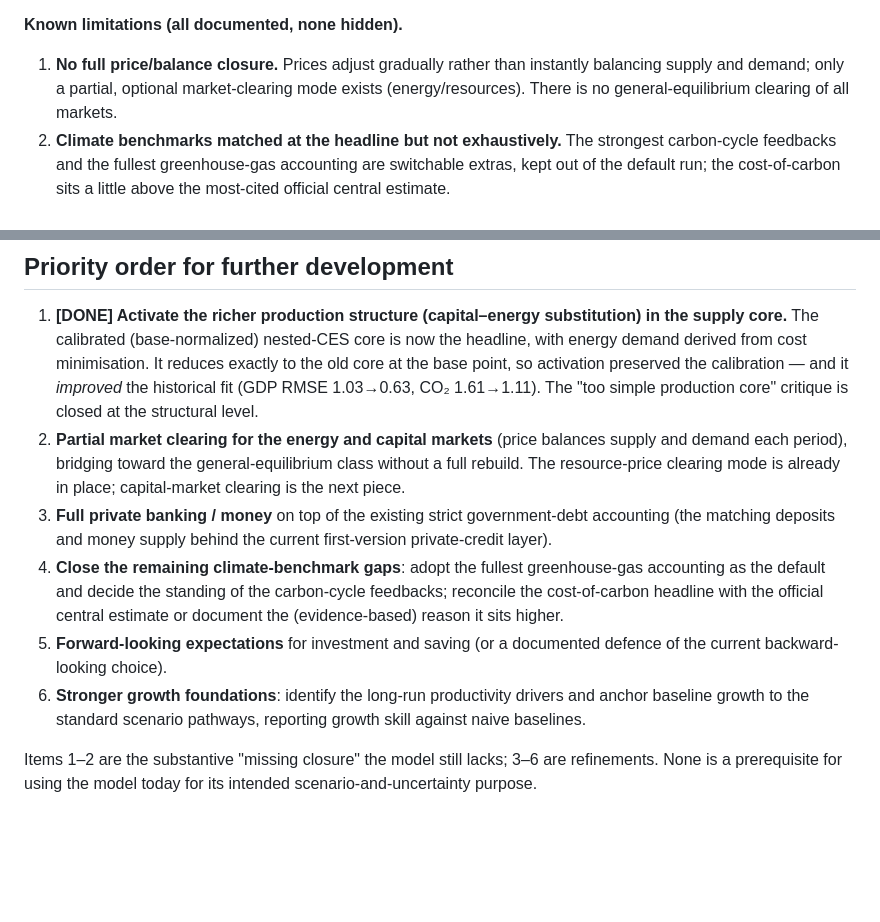
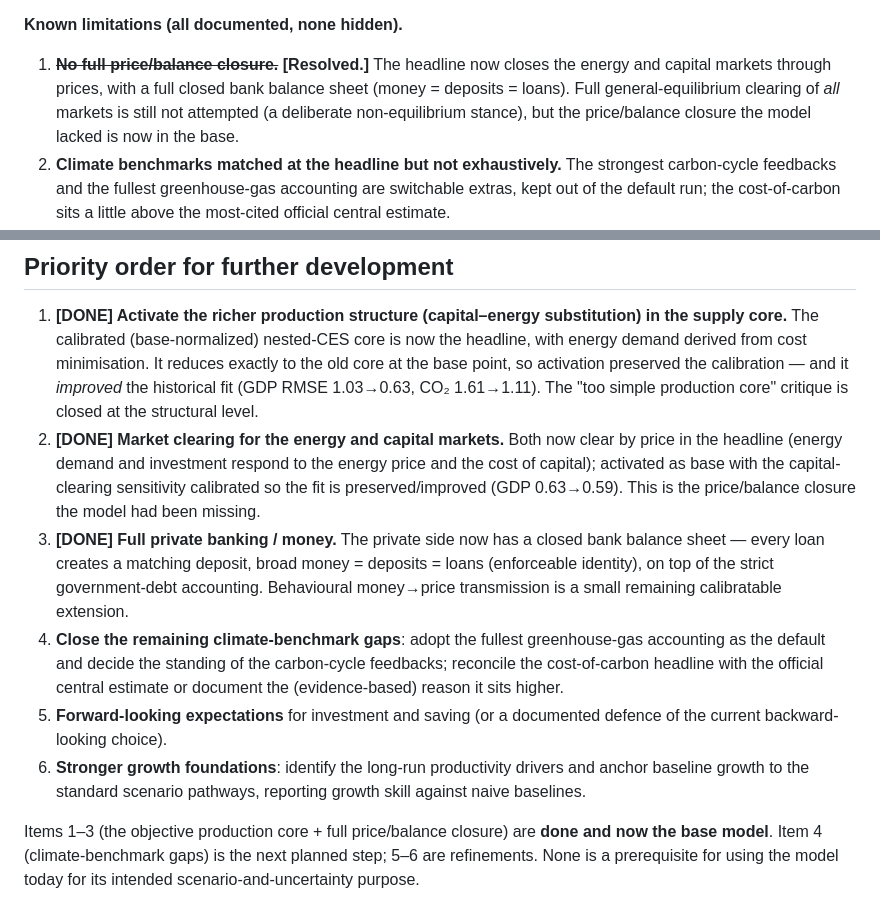
Before and after one commit to Theclimateguy/GIM, a Markdown page: docs/ROADMAP.md, 2 parts joined by grey strips. Rendered like a GitHub page; blank space fills up the shorter version.

```diff
--- a/docs/ROADMAP.md
+++ b/docs/ROADMAP.md
@@ -20,9 +20,10 @@ limitations are, whether they block using the model, and the priority order for
   matching, skill scoring.
 
 **Known limitations (all documented, none hidden).**
-1. **No full price/balance closure.** Prices adjust gradually rather than instantly balancing
-   supply and demand; only a partial, optional market-clearing mode exists (energy/resources).
-   There is no general-equilibrium clearing of all markets.
+1. ~~**No full price/balance closure.**~~ **[Resolved.]** The headline now closes the energy and
+   capital markets through prices, with a full closed bank balance sheet (money = deposits = loans).
+   Full general-equilibrium clearing of *all* markets is still not attempted (a deliberate
+   non-equilibrium stance), but the price/balance closure the model lacked is now in the base.
 2. **Climate benchmarks matched at the headline but not exhaustively.** The strongest carbon-cycle
    feedbacks and the fullest greenhouse-gas accounting are switchable extras, kept out of the
    default run; the cost-of-carbon sits a little above the most-cited official central estimate.
@@ -82,11 +83,14 @@ to be brought fully up to the level of the rest of the model, the production sid
    derived from cost minimisation. It reduces exactly to the old core at the base point, so
    activation preserved the calibration — and it *improved* the historical fit (GDP RMSE 1.03→0.63,
    CO₂ 1.61→1.11). The "too simple production core" critique is closed at the structural level.
-2. **Partial market clearing for the energy and capital markets** (price balances supply and demand
-   each period), bridging toward the general-equilibrium class without a full rebuild. The
-   resource-price clearing mode is already in place; capital-market clearing is the next piece.
-3. **Full private banking / money** on top of the existing strict government-debt accounting (the
-   matching deposits and money supply behind the current first-version private-credit layer).
+2. **[DONE] Market clearing for the energy and capital markets.** Both now clear by price in the
+   headline (energy demand and investment respond to the energy price and the cost of capital);
+   activated as base with the capital-clearing sensitivity calibrated so the fit is preserved/improved
+   (GDP 0.63→0.59). This is the price/balance closure the model had been missing.
+3. **[DONE] Full private banking / money.** The private side now has a closed bank balance sheet —
+   every loan creates a matching deposit, broad money = deposits = loans (enforceable identity), on
+   top of the strict government-debt accounting. Behavioural money→price transmission is a small
+   remaining calibratable extension.
 4. **Close the remaining climate-benchmark gaps**: adopt the fullest greenhouse-gas accounting as
    the default and decide the standing of the carbon-cycle feedbacks; reconcile the cost-of-carbon
    headline with the official central estimate or document the (evidence-based) reason it sits higher.
@@ -95,5 +99,6 @@ to be brought fully up to the level of the rest of the model, the production sid
 6. **Stronger growth foundations**: identify the long-run productivity drivers and anchor baseline
    growth to the standard scenario pathways, reporting growth skill against naive baselines.
 
-Items 1–2 are the substantive "missing closure" the model still lacks; 3–6 are refinements. None is
-a prerequisite for using the model today for its intended scenario-and-uncertainty purpose.
+Items 1–3 (the objective production core + full price/balance closure) are **done and now the base
+model**. Item 4 (climate-benchmark gaps) is the next planned step; 5–6 are refinements. None is a
+prerequisite for using the model today for its intended scenario-and-uncertainty purpose.
```
Also changed, not shown: docs/CALIBRATION_REFERENCE.md (+10 -7 lines), docs/MODEL_LAYERS.md (+18 -17 lines).
